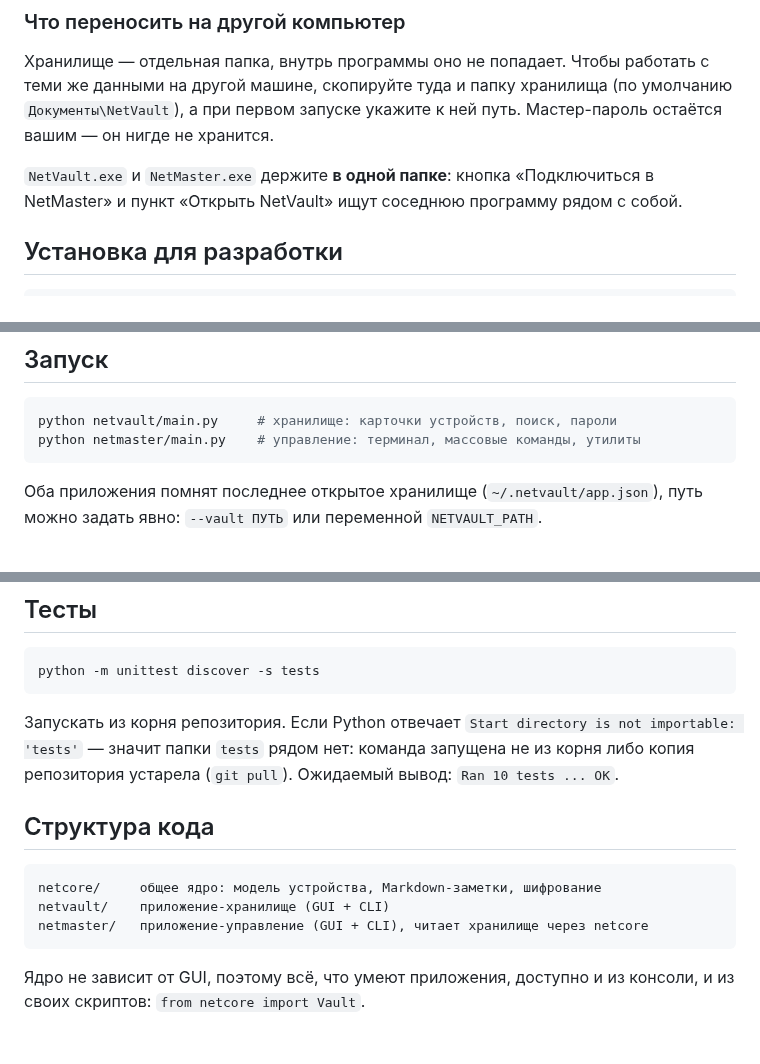
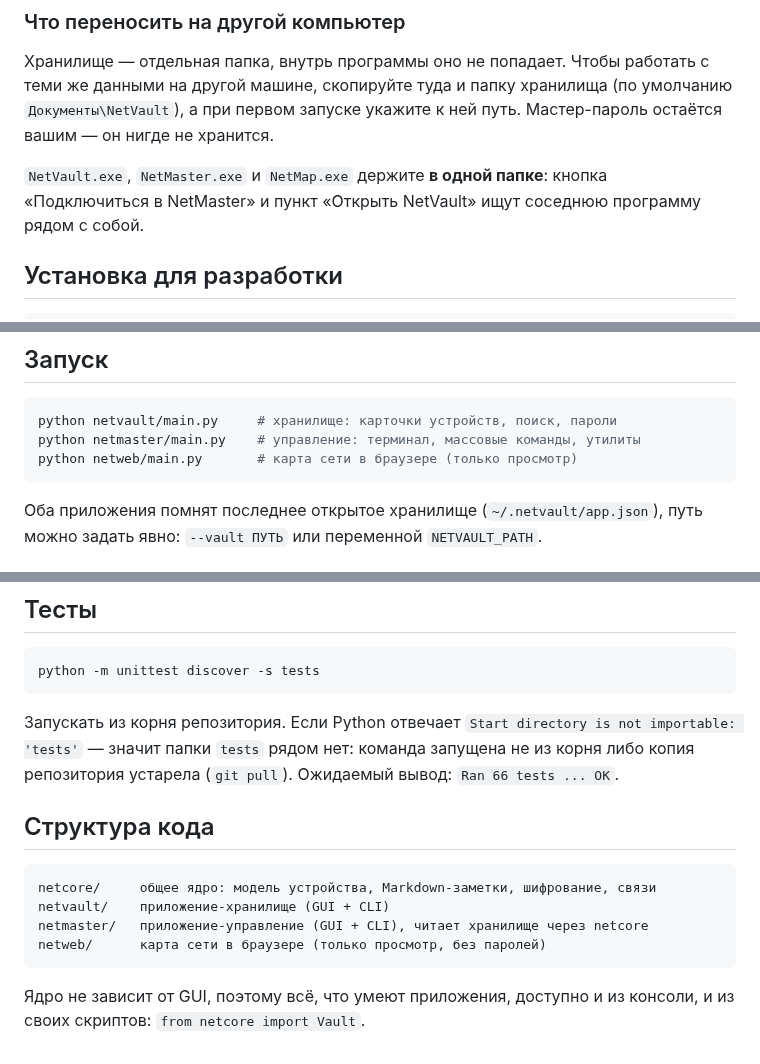
Before and after one commit to Txt696/network, a Markdown page: README.md, 3 parts joined by grey strips. Rendered like a GitHub page.

````diff
--- a/README.md
+++ b/README.md
@@ -97,7 +119,7 @@ python build.py --folder        # папкой вместо одного фай
 (по умолчанию `Документы\NetVault`), а при первом запуске укажите к ней путь.
 Мастер-пароль остаётся вашим — он нигде не хранится.
 
-`NetVault.exe` и `NetMaster.exe` держите **в одной папке**: кнопка
+`NetVault.exe`, `NetMaster.exe` и `NetMap.exe` держите **в одной папке**: кнопка
 «Подключиться в NetMaster» и пункт «Открыть NetVault» ищут соседнюю программу
 рядом с собой.
 
@@ -116,6 +138,7 @@ Python, на Linux `sudo apt install python3-tk`.
 ```bash
 python netvault/main.py     # хранилище: карточки устройств, поиск, пароли
 python netmaster/main.py    # управление: терминал, массовые команды, утилиты
+python netweb/main.py       # карта сети в браузере (только просмотр)
 ```
 
 Оба приложения помнят последнее открытое хранилище (`~/.netvault/app.json`),
@@ -155,14 +178,15 @@ python -m unittest discover -s tests
 Запускать из корня репозитория. Если Python отвечает
 `Start directory is not importable: 'tests'` — значит папки `tests` рядом нет:
 команда запущена не из корня либо копия репозитория устарела (`git pull`).
-Ожидаемый вывод: `Ran 10 tests ... OK`.
+Ожидаемый вывод: `Ran 66 tests ... OK`.
 
 ## Структура кода
 
 ```
-netcore/     общее ядро: модель устройства, Markdown-заметки, шифрование
+netcore/     общее ядро: модель устройства, Markdown-заметки, шифрование, связи
 netvault/    приложение-хранилище (GUI + CLI)
 netmaster/   приложение-управление (GUI + CLI), читает хранилище через netcore
+netweb/      карта сети в браузере (только просмотр, без паролей)
 ```
 
 Ядро не зависит от GUI, поэтому всё, что умеют приложения, доступно и из
````
Also changed, not shown: other parts of README.md (+28 -6 lines), packaging/netmap.png (added), 13 other files.
